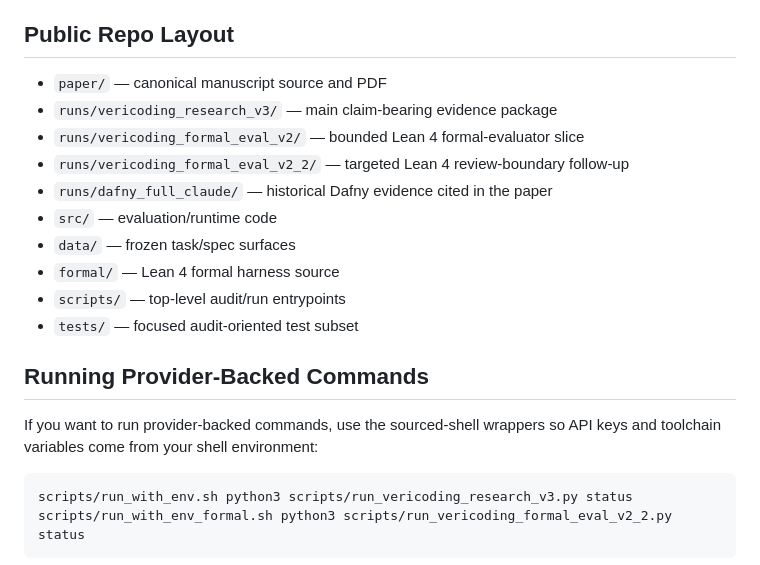
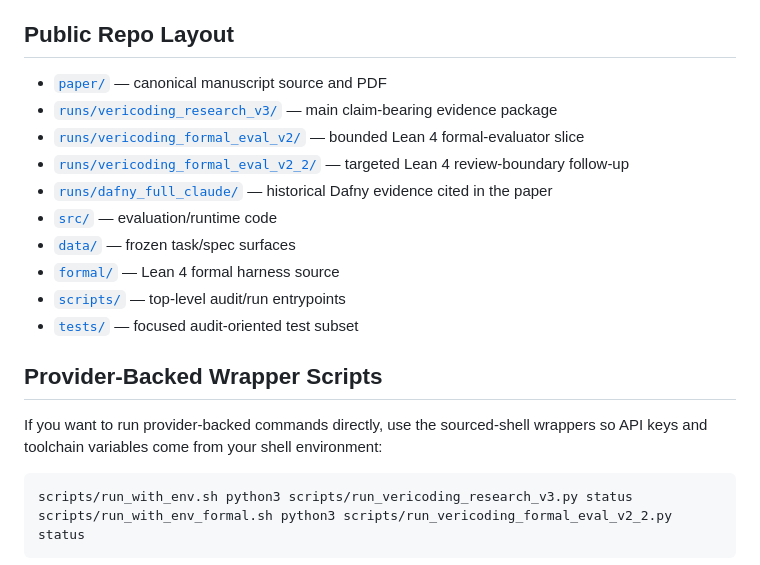
Before and after one commit to davidkimai/sps_evals, a Markdown page: README.md, the part around one of its changes. Drawn GitHub-style.

````diff
--- a/README.md
+++ b/README.md
@@ -114,20 +136,20 @@ Inspect logs are packaged as runtime provenance, not as the primary analysis dat
 
 ## Public Repo Layout
 
-- `paper/` — canonical manuscript source and PDF
-- `runs/vericoding_research_v3/` — main claim-bearing evidence package
-- `runs/vericoding_formal_eval_v2/` — bounded Lean 4 formal-evaluator slice
-- `runs/vericoding_formal_eval_v2_2/` — targeted Lean 4 review-boundary follow-up
-- `runs/dafny_full_claude/` — historical Dafny evidence cited in the paper
-- `src/` — evaluation/runtime code
-- `data/` — frozen task/spec surfaces
-- `formal/` — Lean 4 formal harness source
-- `scripts/` — top-level audit/run entrypoints
-- `tests/` — focused audit-oriented test subset
+- [`paper/`](paper/) — canonical manuscript source and PDF
+- [`runs/vericoding_research_v3/`](runs/vericoding_research_v3/) — main claim-bearing evidence package
+- [`runs/vericoding_formal_eval_v2/`](runs/vericoding_formal_eval_v2/) — bounded Lean 4 formal-evaluator slice
+- [`runs/vericoding_formal_eval_v2_2/`](runs/vericoding_formal_eval_v2_2/) — targeted Lean 4 review-boundary follow-up
+- [`runs/dafny_full_claude/`](runs/dafny_full_claude/) — historical Dafny evidence cited in the paper
+- [`src/`](src/) — evaluation/runtime code
+- [`data/`](data/) — frozen task/spec surfaces
+- [`formal/`](formal/) — Lean 4 formal harness source
+- [`scripts/`](scripts/) — top-level audit/run entrypoints
+- [`tests/`](tests/) — focused audit-oriented test subset
 
-## Running Provider-Backed Commands
+## Provider-Backed Wrapper Scripts
 
-If you want to run provider-backed commands, use the sourced-shell wrappers so API keys and toolchain variables come from your shell environment:
+If you want to run provider-backed commands directly, use the sourced-shell wrappers so API keys and toolchain variables come from your shell environment:
 
 ```bash
 scripts/run_with_env.sh python3 scripts/run_vericoding_research_v3.py status
````
Also changed, not shown: other parts of README.md (+68 -46 lines), 1 other file.
